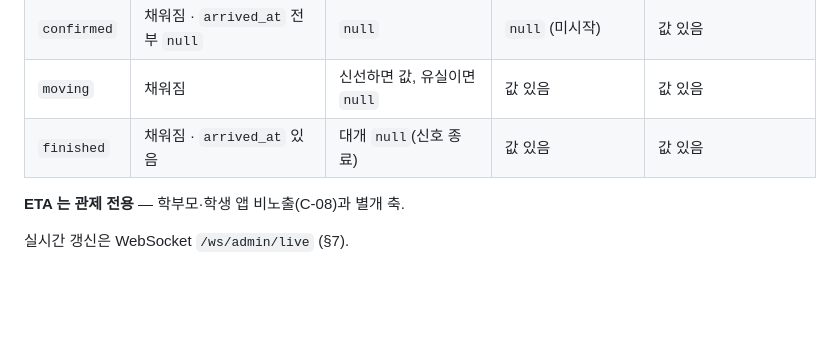
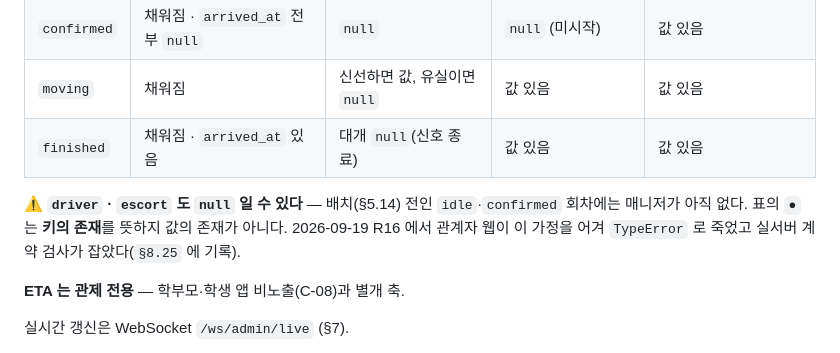
Before and after one commit to Bareda-Organization/backend, a Markdown page: docs/API_SPEC.md, the part around the change. GitHub-like rendering; blank space fills up the shorter version.

Commit message:
fix(frontend): 배치 전 회차의 기사·동승자 부재를 견딘다 + 관제 목록 4종 상태 검사 (R16 목표 7)
§6.8 이 오늘 4종 상태를 전부 주게 되면서(Ruling 315) idle·confirmed 회차가 목록에
들어왔고, 그 회차는 배치가 아직 없어 driver·escort 가 null 이다. 옛 변환 계층은
moving 만 오던 시절의 가정으로 raw.name 을 바로 읽어 TypeError 로 죽었다 —
실서버 계약 검사(getAcademyRunsLive §6.8)가 잡았다.

- 변환·타입을 null 허용으로, 화면은 '미배치' 로 표시(관리자가 봐야 하는 정보다)
- 정본 §6.8 에 driver·escort 가 null 일 수 있음을 명시
- MonitoringPage 에 4종 상태 목록 검사 2건 추가(finished 가 남는지 단독으로 못박음)

```diff
--- a/docs/API_SPEC.md
+++ b/docs/API_SPEC.md
@@ -2099,6 +2099,10 @@ $ curl -s -X POST http://localhost:8081/api/v1/runs/999999/emergency -H "Authori
 | `moving` | 채워짐 | 신선하면 값, 유실이면 `null` | 값 있음 | 값 있음 |
 | `finished` | 채워짐 · `arrived_at` 있음 | 대개 `null`(신호 종료) | 값 있음 | 값 있음 |
 
+⚠ **`driver` · `escort` 도 `null` 일 수 있다** — 배치(§5.14) 전인 `idle`·`confirmed` 회차에는 매니저가
+아직 없다. 표의 `●` 는 **키의 존재**를 뜻하지 값의 존재가 아니다. 2026-09-19 R16 에서 관계자 웹이
+이 가정을 어겨 `TypeError` 로 죽었고 실서버 계약 검사가 잡았다(`§8.25` 에 기록).
+
 **ETA 는 관제 전용** — 학부모·학생 앱 비노출(C-08)과 별개 축.
 
 실시간 갱신은 WebSocket `/ws/admin/live` (§7).
```
